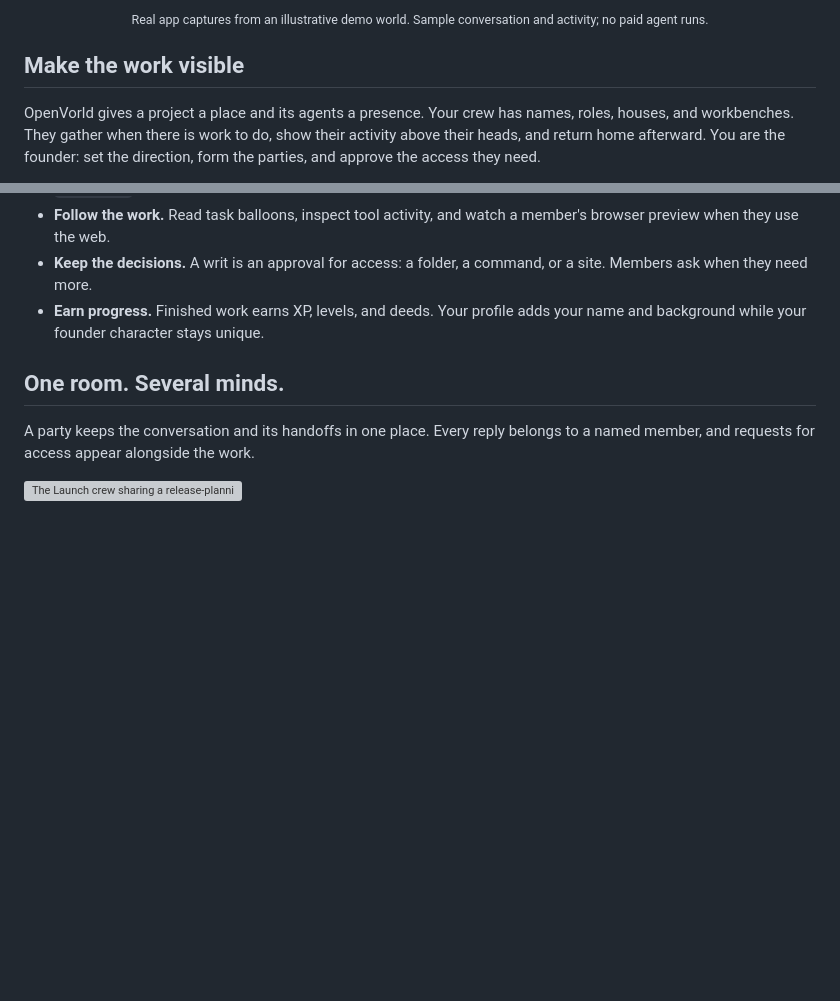
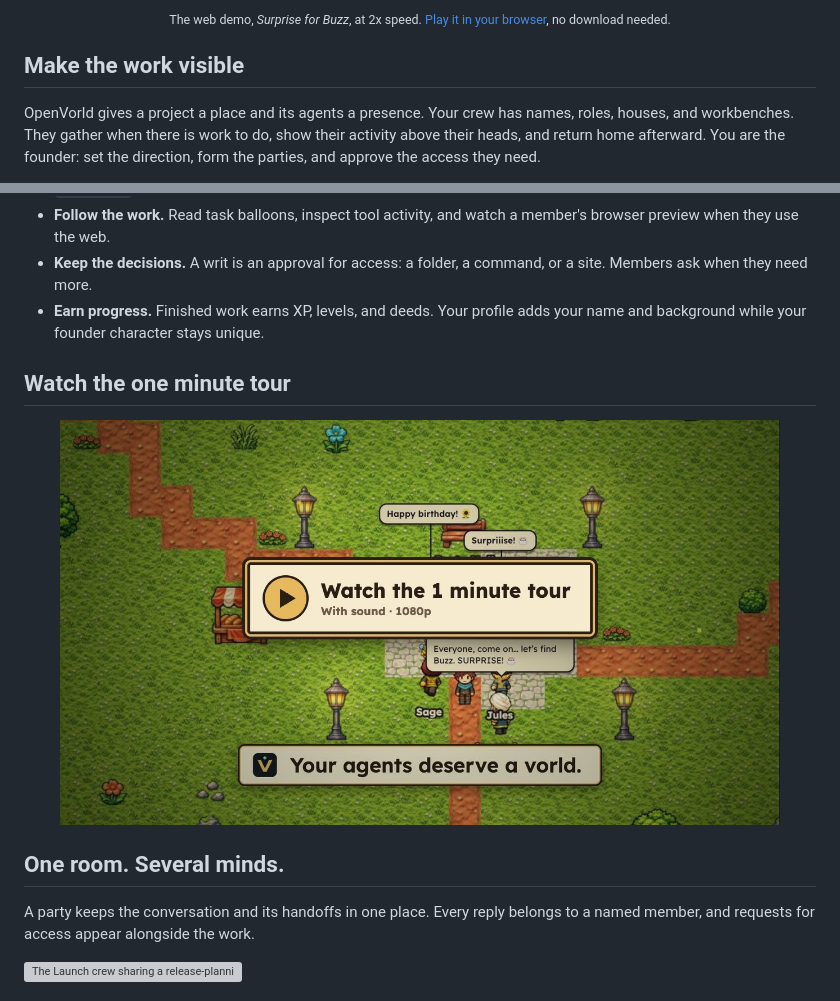
Before and after one commit to DigitalDreams-Lab/OpenVorld, a Markdown page: README.md, 2 parts joined by grey strips. GitHub-like rendering; pictures changed too: docs/images/promo-video.jpg (added); blank space fills up the shorter version; grey boxes are pictures that could not be loaded.

```diff
--- a/README.md
+++ b/README.md
@@ -20,5 +22,5 @@
 
-<p align="center"><sub>Real app captures from an illustrative demo world. Sample conversation and activity; no paid agent runs.</sub></p>
+<p align="center"><sub>The web demo, <em>Surprise for Buzz</em>, at 2x speed. <a href="https://openvorld.com/play/">Play it in your browser</a>, no download needed.</sub></p>
 
 ## Make the work visible
 
@@ -31,6 +33,12 @@ Use a vorld for a software project, a company, a content studio, or an activity
 - **Follow the work.** Read task balloons, inspect tool activity, and watch a member's browser preview when they use the web.
 - **Keep the decisions.** A writ is an approval for access: a folder, a command, or a site. Members ask when they need more.
 - **Earn progress.** Finished work earns XP, levels, and deeds. Your profile adds your name and background while your founder character stays unique.
+
+## Watch the one minute tour
+
+<p align="center">
+  <a href="https://openvorld.com/media/openvorld-promo.mp4"><img src="docs/images/promo-video.jpg" width="720" alt="Watch the one minute OpenVorld tour, with sound" /></a>
+</p>
 
 ## One room. Several minds.
 
```
Also changed, not shown: other parts of README.md (+3 -1 lines), CHANGELOG.md (+4 -0 lines), 3 other files.
